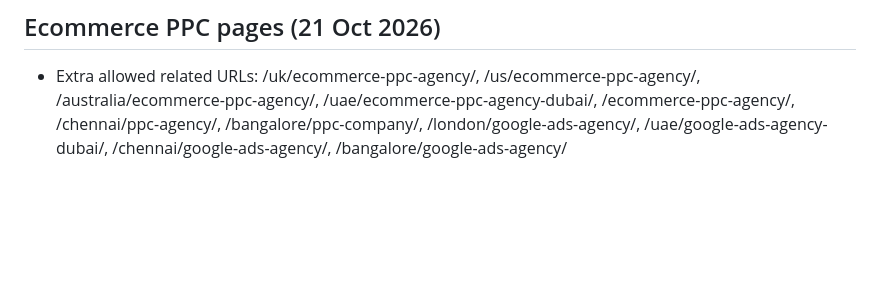
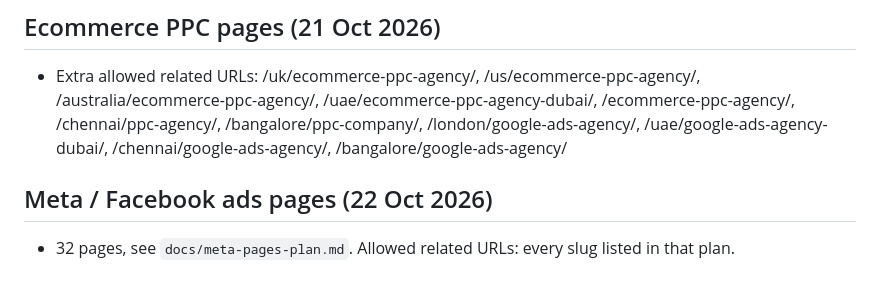
Before and after one commit to lpheavydeals/magnus-path, a Markdown page: docs/content-brief.md, the part around the change. GitHub-like rendering; blank space fills up the shorter version.

Commit message:
Plan 32 Meta and Facebook ads pages
Co-Authored-By: Claude Opus 5.5 <noreply@anthropic.com>
Claude-Session: https://claude.ai/code/session_01FHMLu692q2iDkhZE8o5ZpS

```diff
--- a/docs/content-brief.md
+++ b/docs/content-brief.md
@@ -176,3 +176,6 @@ general city marketing). They were added for their search volume. Do not remove
 
 ## Ecommerce PPC pages (21 Oct 2026)
 - Extra allowed related URLs: /uk/ecommerce-ppc-agency/, /us/ecommerce-ppc-agency/, /australia/ecommerce-ppc-agency/, /uae/ecommerce-ppc-agency-dubai/, /ecommerce-ppc-agency/, /chennai/ppc-agency/, /bangalore/ppc-company/, /london/google-ads-agency/, /uae/google-ads-agency-dubai/, /chennai/google-ads-agency/, /bangalore/google-ads-agency/
+
+## Meta / Facebook ads pages (22 Oct 2026)
+- 32 pages, see `docs/meta-pages-plan.md`. Allowed related URLs: every slug listed in that plan.
```
Also changed, not shown: docs/meta-pages-plan.md (added, +42 -0 lines).
